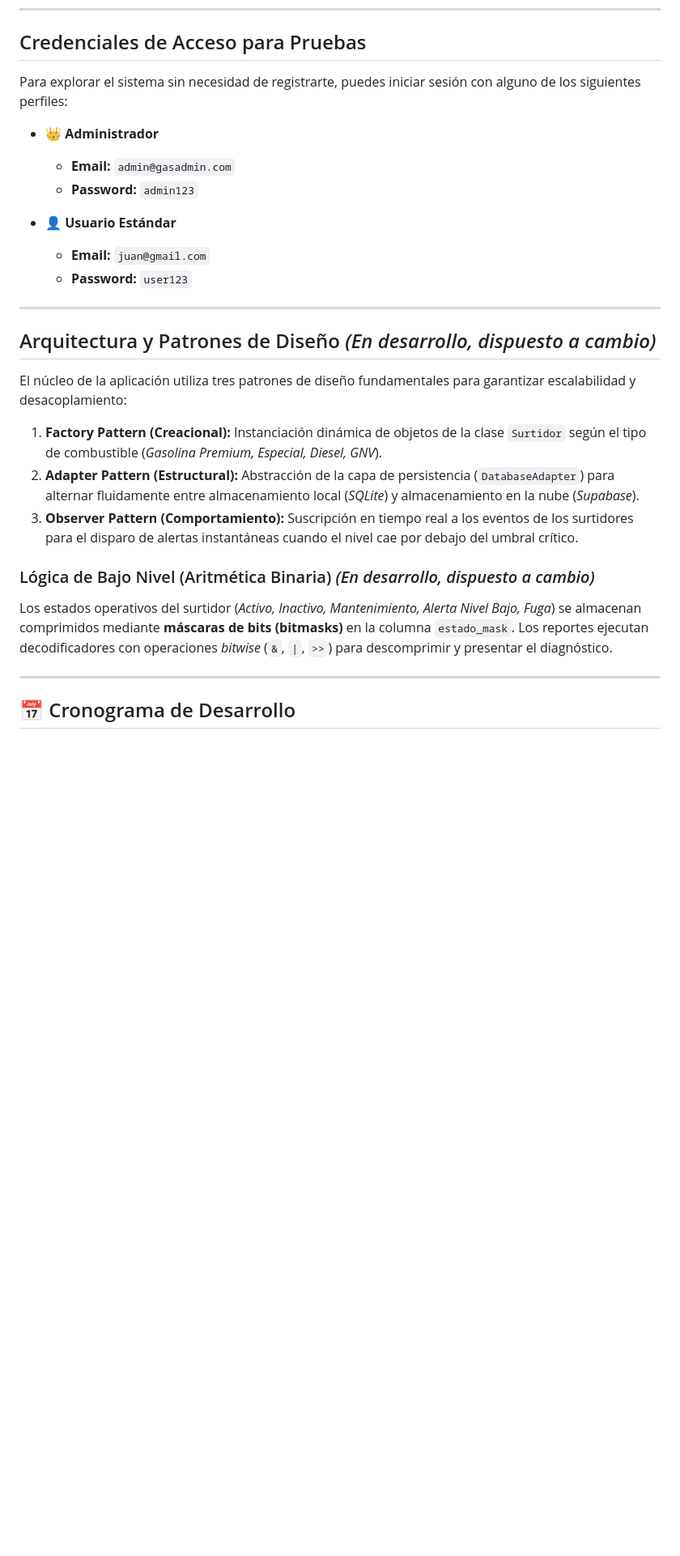
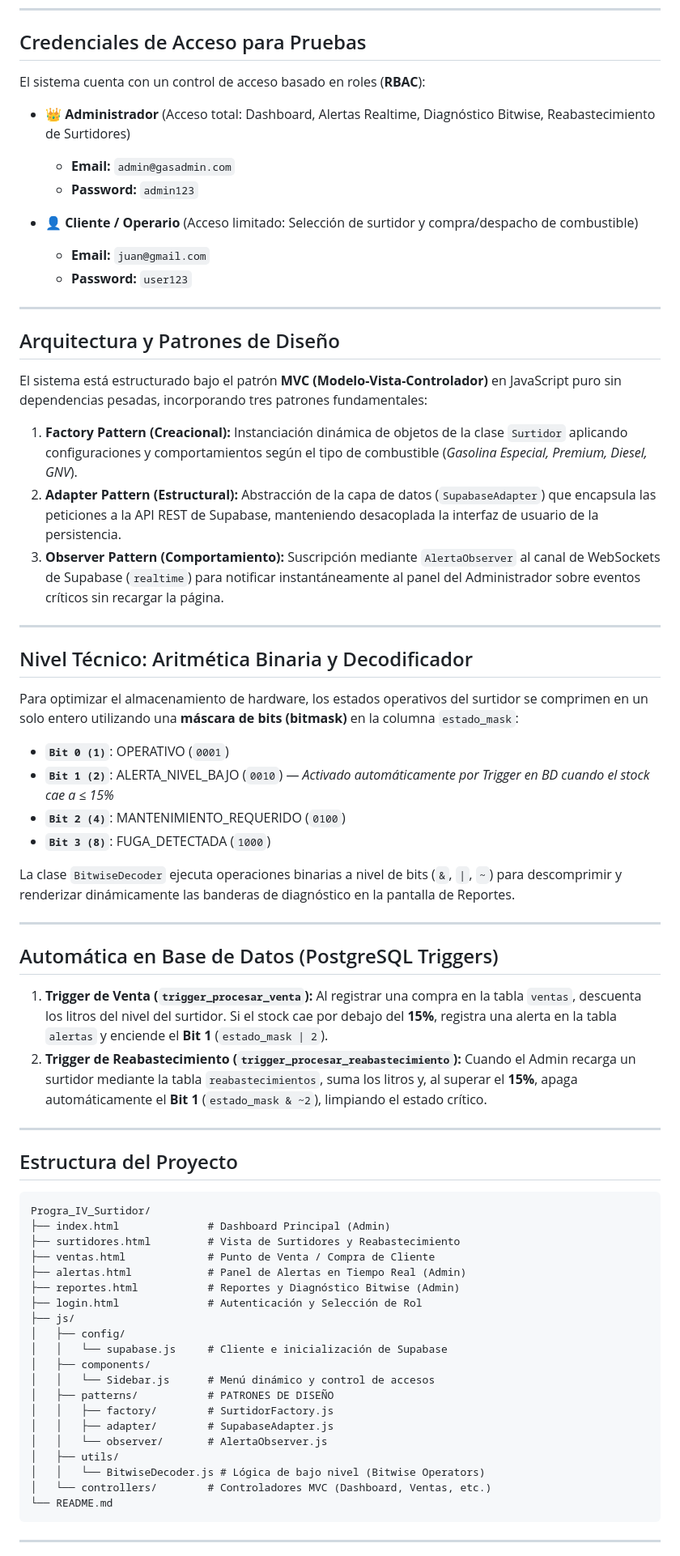
Before and after one commit to LeonardoNogalesTorres/Progra_IV_Surtidor, a Markdown page: README.md, the part around one of its changes. Shown at 81% size. Drawn GitHub-style; blank space fills up the shorter version.

Commit message:
Revise README with updated project details

````diff
--- a/README.md
+++ b/README.md
@@ -25,30 +25,71 @@ Sistema multiplataforma para el monitoreo en tiempo real de surtidores de combus
 
 ##  Credenciales de Acceso para Pruebas
 
-Para explorar el sistema sin necesidad de registrarte, puedes iniciar sesión con alguno de los siguientes perfiles:
+El sistema cuenta con un control de acceso basado en roles (**RBAC**):
 
-* **👑 Administrador**
+* **👑 Administrador** (Acceso total: Dashboard, Alertas Realtime, Diagnóstico Bitwise, Reabastecimiento de Surtidores)
   * **Email:** `admin@gasadmin.com`
   * **Password:** `admin123`
 
-* **👤 Usuario Estándar**
+* **👤 Cliente / Operario** (Acceso limitado: Selección de surtidor y compra/despacho de combustible)
   * **Email:** `juan@gmail.com`
   * **Password:** `user123`
 
 ---
 
-##  Arquitectura y Patrones de Diseño *(En desarrollo, dispuesto a cambio)*
+##  Arquitectura y Patrones de Diseño
 
-El núcleo de la aplicación utiliza tres patrones de diseño fundamentales para garantizar escalabilidad y desacoplamiento:
+El sistema está estructurado bajo el patrón **MVC (Modelo-Vista-Controlador)** en JavaScript puro sin dependencias pesadas, incorporando tres patrones fundamentales:
 
-1. **Factory Pattern (Creacional):** Instanciación dinámica de objetos de la clase `Surtidor` según el tipo de combustible (*Gasolina Premium, Especial, Diesel, GNV*).
-2. **Adapter Pattern (Estructural):** Abstracción de la capa de persistencia (`DatabaseAdapter`) para alternar fluidamente entre almacenamiento local (*SQLite*) y almacenamiento en la nube (*Supabase*).
-3. **Observer Pattern (Comportamiento):** Suscripción en tiempo real a los eventos de los surtidores para el disparo de alertas instantáneas cuando el nivel cae por debajo del umbral crítico.
-
-###  Lógica de Bajo Nivel (Aritmética Binaria) *(En desarrollo, dispuesto a cambio)*
-
-Los estados operativos del surtidor (*Activo, Inactivo, Mantenimiento, Alerta Nivel Bajo, Fuga*) se almacenan comprimidos mediante **máscaras de bits (bitmasks)** en la columna `estado_mask`. Los reportes ejecutan decodificadores con operaciones *bitwise* (`&`, `|`, `>>`) para descomprimir y presentar el diagnóstico.
+1. **Factory Pattern (Creacional):** Instanciación dinámica de objetos de la clase `Surtidor` aplicando configuraciones y comportamientos según el tipo de combustible (*Gasolina Especial, Premium, Diesel, GNV*).
+2. **Adapter Pattern (Estructural):** Abstracción de la capa de datos (`SupabaseAdapter`) que encapsula las peticiones a la API REST de Supabase, manteniendo desacoplada la interfaz de usuario de la persistencia.
+3. **Observer Pattern (Comportamiento):** Suscripción mediante `AlertaObserver` al canal de WebSockets de Supabase (`realtime`) para notificar instantáneamente al panel del Administrador sobre eventos críticos sin recargar la página.
 
 ---
 
-## 📅 Cronograma de Desarrollo
+##  Nivel Técnico: Aritmética Binaria y Decodificador
+
+Para optimizar el almacenamiento de hardware, los estados operativos del surtidor se comprimen en un solo entero utilizando una **máscara de bits (bitmask)** en la columna `estado_mask`:
+
+* **`Bit 0 (1)`**: OPERATIVO (`0001`)
+* **`Bit 1 (2)`**: ALERTA_NIVEL_BAJO (`0010`) — *Activado automáticamente por Trigger en BD cuando el stock cae a ≤ 15%*
+* **`Bit 2 (4)`**: MANTENIMIENTO_REQUERIDO (`0100`)
+* **`Bit 3 (8)`**: FUGA_DETECTADA (`1000`)
+
+La clase `BitwiseDecoder` ejecuta operaciones binarias a nivel de bits (`&`, `|`, `~`) para descomprimir y renderizar dinámicamente las banderas de diagnóstico en la pantalla de Reportes.
+
+---
+
+##  Automática en Base de Datos (PostgreSQL Triggers)
+
+1. **Trigger de Venta (`trigger_procesar_venta`):** Al registrar una compra en la tabla `ventas`, descuenta los litros del nivel del surtidor. Si el stock cae por debajo del **15%**, registra una alerta en la tabla `alertas` y enciende el **Bit 1** (`estado_mask | 2`).
+2. **Trigger de Reabastecimiento (`trigger_procesar_reabastecimiento`):** Cuando el Admin recarga un surtidor mediante la tabla `reabastecimientos`, suma los litros y, al superar el **15%**, apaga automáticamente el **Bit 1** (`estado_mask & ~2`), limpiando el estado crítico.
+
+---
+
+##  Estructura del Proyecto
+
+```text
+Progra_IV_Surtidor/
+├── index.html              # Dashboard Principal (Admin)
+├── surtidores.html         # Vista de Surtidores y Reabastecimiento
+├── ventas.html             # Punto de Venta / Compra de Cliente
+├── alertas.html            # Panel de Alertas en Tiempo Real (Admin)
+├── reportes.html           # Reportes y Diagnóstico Bitwise (Admin)
+├── login.html              # Autenticación y Selección de Rol
+├── js/
+│   ├── config/
+│   │   └── supabase.js     # Cliente e inicialización de Supabase
+│   ├── components/
+│   │   └── Sidebar.js      # Menú dinámico y control de accesos
+│   ├── patterns/           # PATRONES DE DISEÑO
+│   │   ├── factory/        # SurtidorFactory.js
+│   │   ├── adapter/        # SupabaseAdapter.js
+│   │   └── observer/       # AlertaObserver.js
+│   ├── utils/
+│   │   └── BitwiseDecoder.js # Lógica de bajo nivel (Bitwise Operators)
+│   └── controllers/        # Controladores MVC (Dashboard, Ventas, etc.)
+└── README.md
+```
+---
+
````
Also changed, not shown: other parts of README.md (+12 -11 lines).
